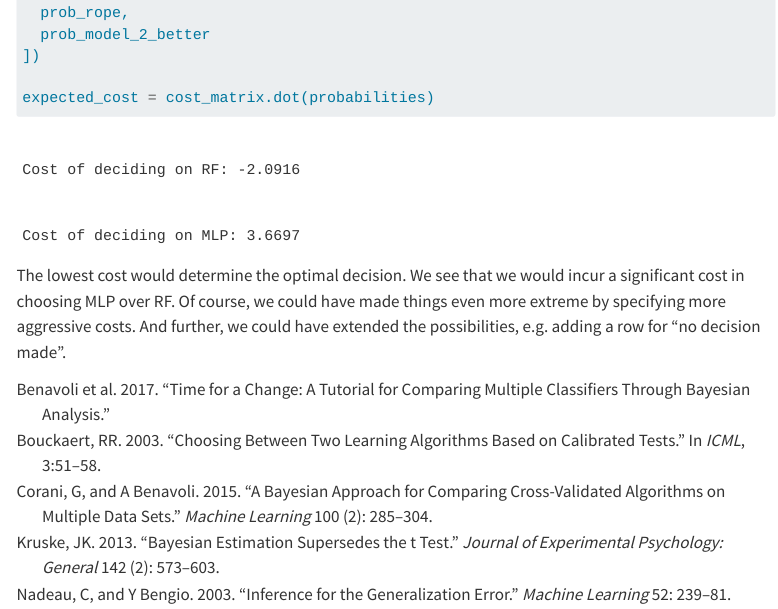
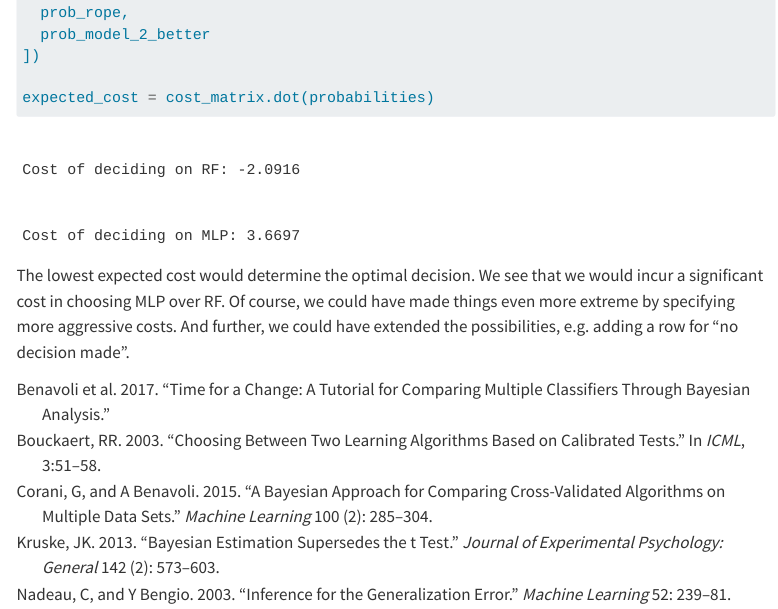
Before and after one commit to ergodicedamame/blog, a Quarto document (posts/bayesian-model-comparison/index.qmd): the page in a window 1100 px wide, from 9030 px down. Rendered offline with R 4.5, knitr and Pandoc in place of Quarto, with nearby package versions; menus at the side of the page are left out; long lines of code are wrapped.

Commit message:
add expected to lowest cost

````diff
--- a/posts/bayesian-model-comparison/index.qmd
+++ b/posts/bayesian-model-comparison/index.qmd
@@ -512,7 +512,7 @@ print(f"\nCost of deciding on {model_1}:", round(expected_cost[0], 4))
 print(f"\nCost of deciding on {model_2}:", round(expected_cost[1], 4))
 ```
 
-The lowest cost would determine the optimal decision.
+The lowest expected cost would determine the optimal decision.
 We see that we would incur a significant cost in choosing MLP over RF.
 Of course, we could have made things even more extreme by specifying more aggressive costs.
 And further, we could have extended the possibilities, e.g. adding a row for "no decision made".
````
